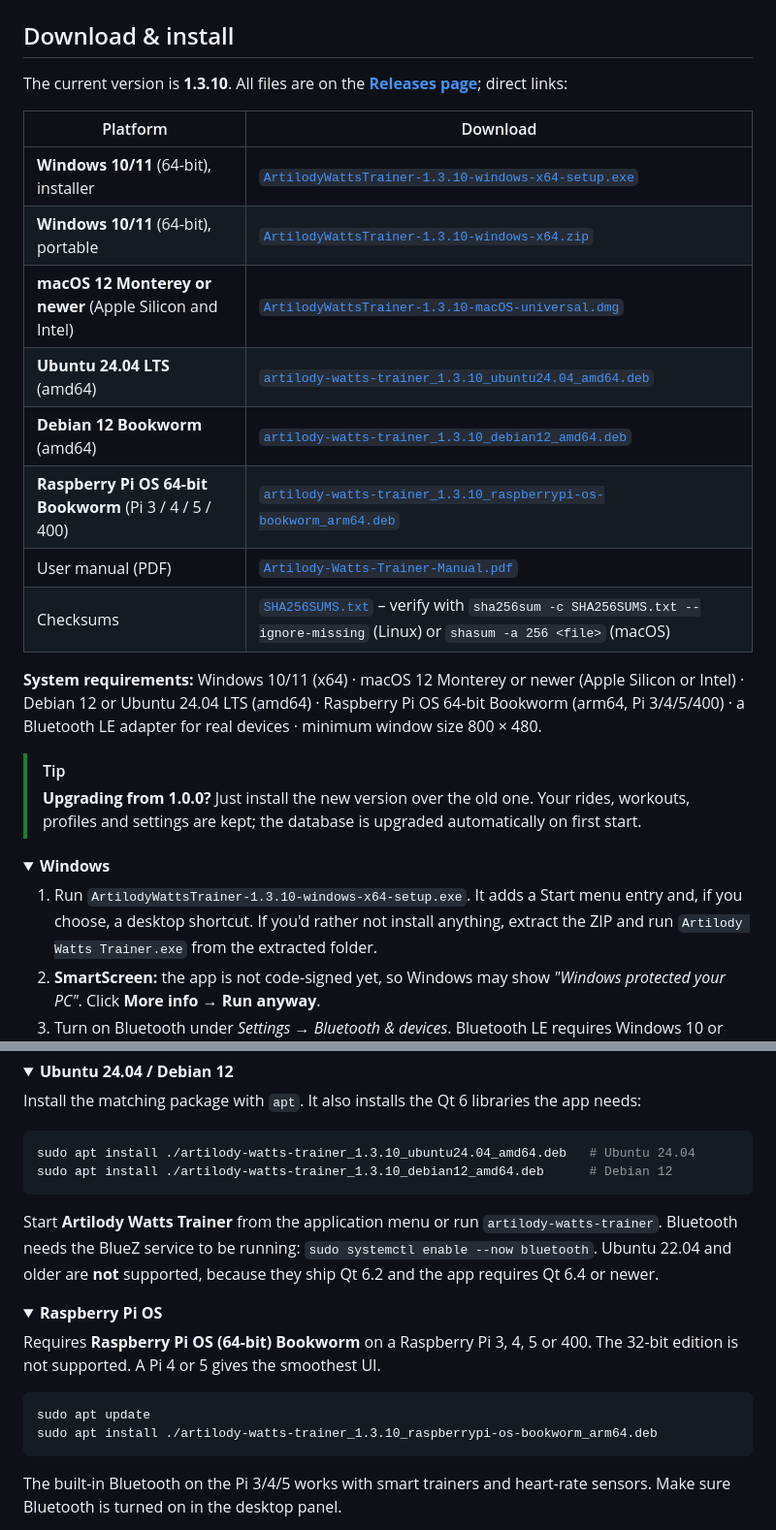
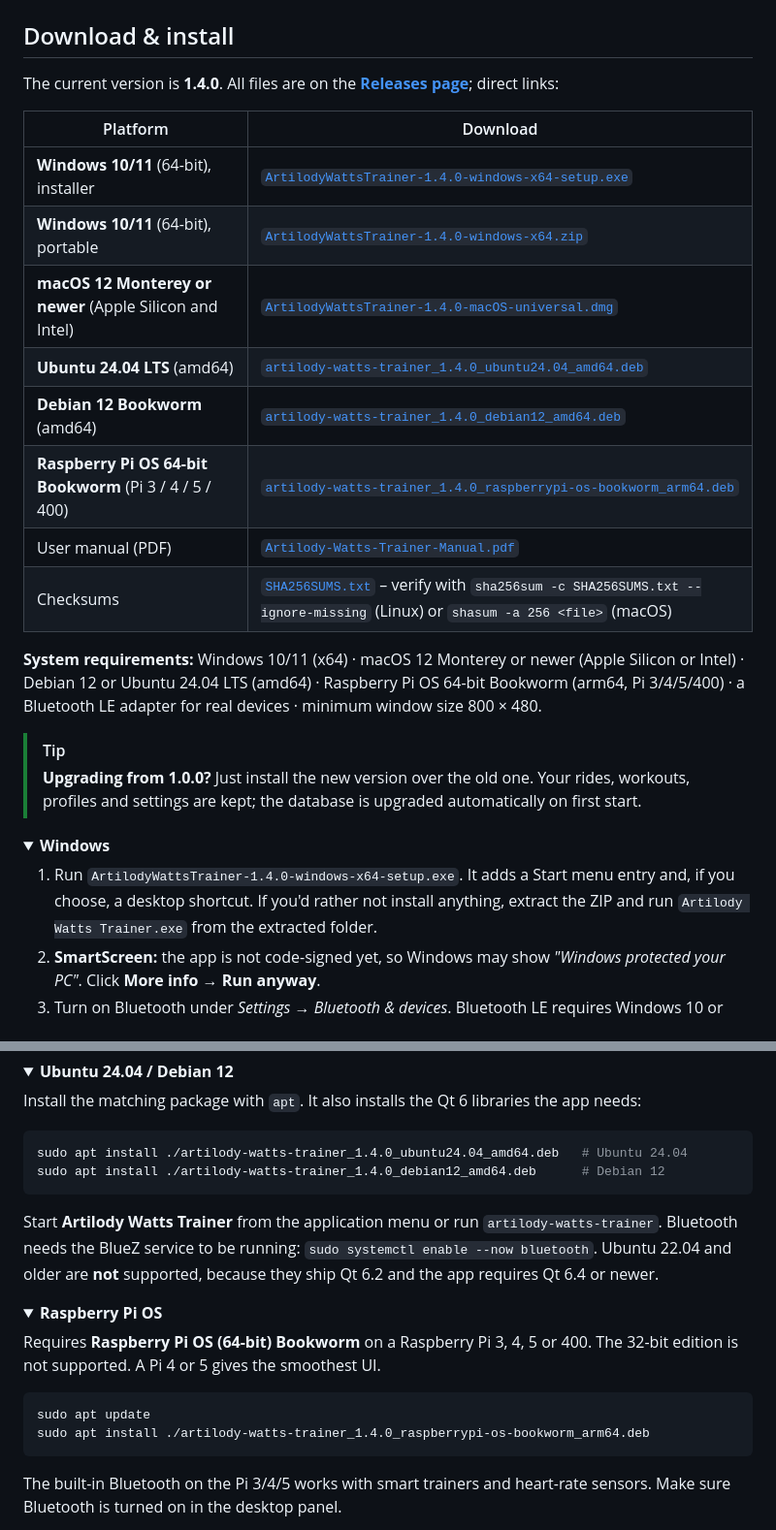
Before and after one commit to shenphenchoedron-hue/Artilody-Multisport-Endurance-Trainer, a Markdown page: README.md, 2 parts joined by grey strips. Shown: that part at 97% size. Drawn GitHub-style; folded sections open.

````diff
--- a/README.md
+++ b/README.md
@@ -405,18 +435,18 @@ All releases: [GitHub Releases](https://github.com/shenphenchoedron-hue/Artilody
 
 ## Download & install
 
-The current version is **1.3.10**. All files are on the **[Releases page](https://github.com/shenphenchoedron-hue/Artilody-Watts-Trainer/releases/latest)**; direct links:
+The current version is **1.4.0**. All files are on the **[Releases page](https://github.com/shenphenchoedron-hue/Artilody-Watts-Trainer/releases/latest)**; direct links:
 
 | Platform | Download |
 |---|---|
-| **Windows 10/11** (64-bit), installer | [`ArtilodyWattsTrainer-1.3.10-windows-x64-setup.exe`](https://github.com/shenphenchoedron-hue/Artilody-Watts-Trainer/releases/download/v1.3.10/ArtilodyWattsTrainer-1.3.10-windows-x64-setup.exe) |
-| **Windows 10/11** (64-bit), portable | [`ArtilodyWattsTrainer-1.3.10-windows-x64.zip`](https://github.com/shenphenchoedron-hue/Artilody-Watts-Trainer/releases/download/v1.3.10/ArtilodyWattsTrainer-1.3.10-windows-x64.zip) |
-| **macOS 12 Monterey or newer** (Apple Silicon and Intel) | [`ArtilodyWattsTrainer-1.3.10-macOS-universal.dmg`](https://github.com/shenphenchoedron-hue/Artilody-Watts-Trainer/releases/download/v1.3.10/ArtilodyWattsTrainer-1.3.10-macOS-universal.dmg) |
-| **Ubuntu 24.04 LTS** (amd64) | [`artilody-watts-trainer_1.3.10_ubuntu24.04_amd64.deb`](https://github.com/shenphenchoedron-hue/Artilody-Watts-Trainer/releases/download/v1.3.10/artilody-watts-trainer_1.3.10_ubuntu24.04_amd64.deb) |
-| **Debian 12 Bookworm** (amd64) | [`artilody-watts-trainer_1.3.10_debian12_amd64.deb`](https://github.com/shenphenchoedron-hue/Artilody-Watts-Trainer/releases/download/v1.3.10/artilody-watts-trainer_1.3.10_debian12_amd64.deb) |
-| **Raspberry Pi OS 64-bit Bookworm** (Pi 3 / 4 / 5 / 400) | [`artilody-watts-trainer_1.3.10_raspberrypi-os-bookworm_arm64.deb`](https://github.com/shenphenchoedron-hue/Artilody-Watts-Trainer/releases/download/v1.3.10/artilody-watts-trainer_1.3.10_raspberrypi-os-bookworm_arm64.deb) |
-| User manual (PDF) | [`Artilody-Watts-Trainer-Manual.pdf`](https://github.com/shenphenchoedron-hue/Artilody-Watts-Trainer/releases/download/v1.3.10/Artilody-Watts-Trainer-Manual.pdf) |
-| Checksums | [`SHA256SUMS.txt`](https://github.com/shenphenchoedron-hue/Artilody-Watts-Trainer/releases/download/v1.3.10/SHA256SUMS.txt) – verify with `sha256sum -c SHA256SUMS.txt --ignore-missing` (Linux) or `shasum -a 256 <file>` (macOS) |
+| **Windows 10/11** (64-bit), installer | [`ArtilodyWattsTrainer-1.4.0-windows-x64-setup.exe`](https://github.com/shenphenchoedron-hue/Artilody-Watts-Trainer/releases/download/v1.4.0/ArtilodyWattsTrainer-1.4.0-windows-x64-setup.exe) |
+| **Windows 10/11** (64-bit), portable | [`ArtilodyWattsTrainer-1.4.0-windows-x64.zip`](https://github.com/shenphenchoedron-hue/Artilody-Watts-Trainer/releases/download/v1.4.0/ArtilodyWattsTrainer-1.4.0-windows-x64.zip) |
+| **macOS 12 Monterey or newer** (Apple Silicon and Intel) | [`ArtilodyWattsTrainer-1.4.0-macOS-universal.dmg`](https://github.com/shenphenchoedron-hue/Artilody-Watts-Trainer/releases/download/v1.4.0/ArtilodyWattsTrainer-1.4.0-macOS-universal.dmg) |
+| **Ubuntu 24.04 LTS** (amd64) | [`artilody-watts-trainer_1.4.0_ubuntu24.04_amd64.deb`](https://github.com/shenphenchoedron-hue/Artilody-Watts-Trainer/releases/download/v1.4.0/artilody-watts-trainer_1.4.0_ubuntu24.04_amd64.deb) |
+| **Debian 12 Bookworm** (amd64) | [`artilody-watts-trainer_1.4.0_debian12_amd64.deb`](https://github.com/shenphenchoedron-hue/Artilody-Watts-Trainer/releases/download/v1.4.0/artilody-watts-trainer_1.4.0_debian12_amd64.deb) |
+| **Raspberry Pi OS 64-bit Bookworm** (Pi 3 / 4 / 5 / 400) | [`artilody-watts-trainer_1.4.0_raspberrypi-os-bookworm_arm64.deb`](https://github.com/shenphenchoedron-hue/Artilody-Watts-Trainer/releases/download/v1.4.0/artilody-watts-trainer_1.4.0_raspberrypi-os-bookworm_arm64.deb) |
+| User manual (PDF) | [`Artilody-Watts-Trainer-Manual.pdf`](https://github.com/shenphenchoedron-hue/Artilody-Watts-Trainer/releases/download/v1.4.0/Artilody-Watts-Trainer-Manual.pdf) |
+| Checksums | [`SHA256SUMS.txt`](https://github.com/shenphenchoedron-hue/Artilody-Watts-Trainer/releases/download/v1.4.0/SHA256SUMS.txt) – verify with `sha256sum -c SHA256SUMS.txt --ignore-missing` (Linux) or `shasum -a 256 <file>` (macOS) |
 
 **System requirements:** Windows 10/11 (x64) · macOS 12 Monterey or newer (Apple Silicon or Intel) · Debian 12 or Ubuntu 24.04 LTS (amd64) · Raspberry Pi OS 64-bit Bookworm (arm64, Pi 3/4/5/400) · a Bluetooth LE adapter for real devices · minimum window size 800 × 480.
 
@@ -426,7 +456,7 @@ The current version is **1.3.10**. All files are on the **[Releases page](https:
 <details>
 <summary><b>Windows</b></summary>
 
-1. Run `ArtilodyWattsTrainer-1.3.10-windows-x64-setup.exe`. It adds a Start menu entry and, if you choose, a desktop shortcut.
+1. Run `ArtilodyWattsTrainer-1.4.0-windows-x64-setup.exe`. It adds a Start menu entry and, if you choose, a desktop shortcut.
    If you'd rather not install anything, extract the ZIP and run `Artilody Watts Trainer.exe` from the extracted folder.
 2. **SmartScreen:** the app is not code-signed yet, so Windows may show *"Windows protected your PC"*. Click **More info → Run anyway**.
 3. Turn on Bluetooth under *Settings → Bluetooth & devices*. Bluetooth LE requires Windows 10 or newer.
@@ -452,8 +482,8 @@ The current version is **1.3.10**. All files are on the **[Releases page](https:
 Install the matching package with `apt`. It also installs the Qt 6 libraries the app needs:
 
 ```sh
-sudo apt install ./artilody-watts-trainer_1.3.10_ubuntu24.04_amd64.deb   # Ubuntu 24.04
-sudo apt install ./artilody-watts-trainer_1.3.10_debian12_amd64.deb      # Debian 12
+sudo apt install ./artilody-watts-trainer_1.4.0_ubuntu24.04_amd64.deb   # Ubuntu 24.04
+sudo apt install ./artilody-watts-trainer_1.4.0_debian12_amd64.deb      # Debian 12
 ```
 
 Start **Artilody Watts Trainer** from the application menu or run `artilody-watts-trainer`.
@@ -469,7 +499,7 @@ Requires **Raspberry Pi OS (64-bit) Bookworm** on a Raspberry Pi 3, 4, 5 or 400.
 
 ```sh
 sudo apt update
-sudo apt install ./artilody-watts-trainer_1.3.10_raspberrypi-os-bookworm_arm64.deb
+sudo apt install ./artilody-watts-trainer_1.4.0_raspberrypi-os-bookworm_arm64.deb
 ```
 
 The built-in Bluetooth on the Pi 3/4/5 works with smart trainers and heart-rate sensors. Make sure Bluetooth is turned on in the desktop panel.
````
Also changed, not shown: other parts of README.md (+34 -4 lines), docs/BUILDING.md (+3 -1 lines), packaging/release-notes.md (+16 -1 lines), docs/screenshots/gpx-ride.png (added), 6 other files.
